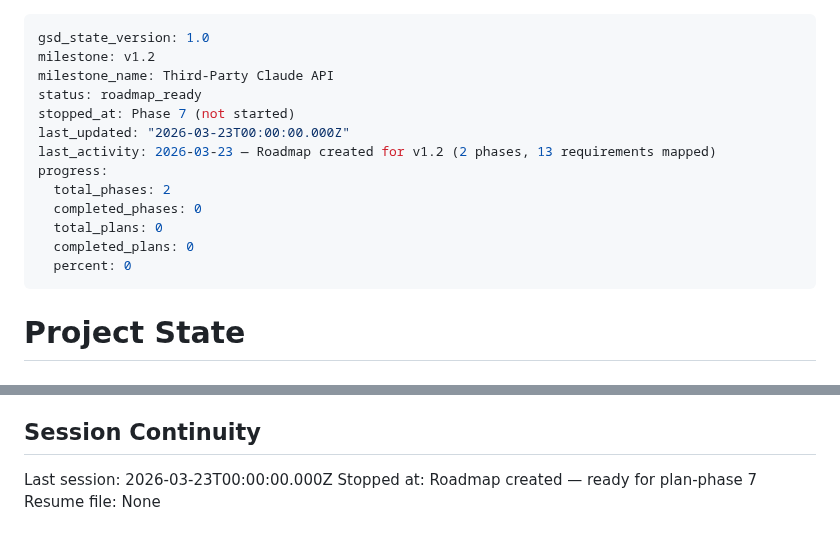
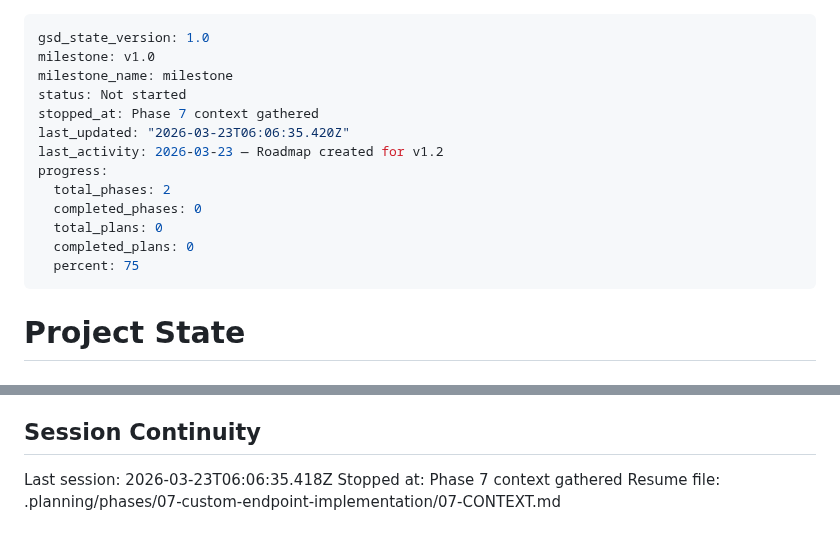
Before and after one commit to currycan/english-learning-daily, a Markdown page: .planning/STATE.md, 2 parts joined by grey strips. Drawn GitHub-style.

Commit message:
docs(state): record phase 7 context session

```diff
--- a/.planning/STATE.md
+++ b/.planning/STATE.md
@@ -1,17 +1,17 @@
 ---
 gsd_state_version: 1.0
-milestone: v1.2
-milestone_name: Third-Party Claude API
-status: roadmap_ready
-stopped_at: Phase 7 (not started)
-last_updated: "2026-03-23T00:00:00.000Z"
-last_activity: 2026-03-23 — Roadmap created for v1.2 (2 phases, 13 requirements mapped)
+milestone: v1.0
+milestone_name: milestone
+status: Not started
+stopped_at: Phase 7 context gathered
+last_updated: "2026-03-23T06:06:35.420Z"
+last_activity: 2026-03-23 — Roadmap created for v1.2
 progress:
   total_phases: 2
   completed_phases: 0
   total_plans: 0
   completed_plans: 0
-  percent: 0
+  percent: 75
 ---
 
 # Project State
@@ -85,6 +85,6 @@ None.
 
 ## Session Continuity
 
-Last session: 2026-03-23T00:00:00.000Z
-Stopped at: Roadmap created — ready for plan-phase 7
-Resume file: None
+Last session: 2026-03-23T06:06:35.418Z
+Stopped at: Phase 7 context gathered
+Resume file: .planning/phases/07-custom-endpoint-implementation/07-CONTEXT.md
```
